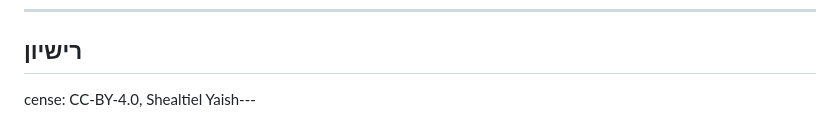
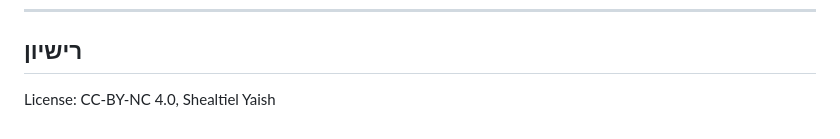
Before and after one commit to idofurst/ESP32_IOT_OS, a Markdown page: README.md, the part around the change. Drawn GitHub-style.

```diff
--- a/README.md
+++ b/README.md
@@ -190,4 +190,4 @@ Core 1 (Application CPU):
 
 ## רישיון
 
-cense: CC-BY-4.0, Shealtiel Yaish---
+License: CC-BY-NC 4.0, Shealtiel Yaish
```
